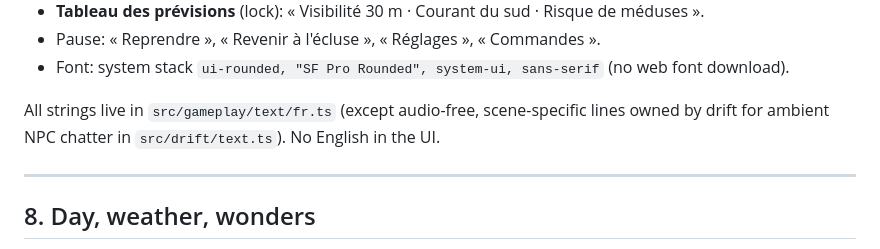
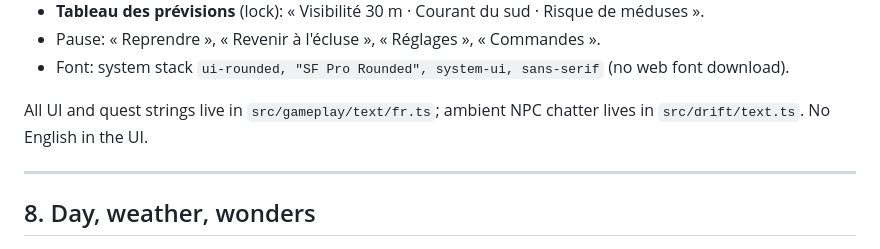
Before and after one commit to MathieuGrosso/le-drift, a Markdown page: docs/BIBLE.md, the part around the change. Rendered like a GitHub page.

Commit message:
docs: clarify where French strings live

```diff
--- a/docs/BIBLE.md
+++ b/docs/BIBLE.md
@@ -800,8 +800,8 @@ BotW minimal: by default the screen shows **nothing** but the world.
 - Pause: « Reprendre », « Revenir à l'écluse », « Réglages », « Commandes ».
 - Font: system stack `ui-rounded, "SF Pro Rounded", system-ui, sans-serif` (no web font download).
 
-All strings live in `src/gameplay/text/fr.ts` (except audio-free, scene-specific lines owned by drift
-for ambient NPC chatter in `src/drift/text.ts`). No English in the UI.
+All UI and quest strings live in `src/gameplay/text/fr.ts`; ambient NPC chatter lives in `src/drift/text.ts`.
+No English in the UI.
 
 ---
 
```
